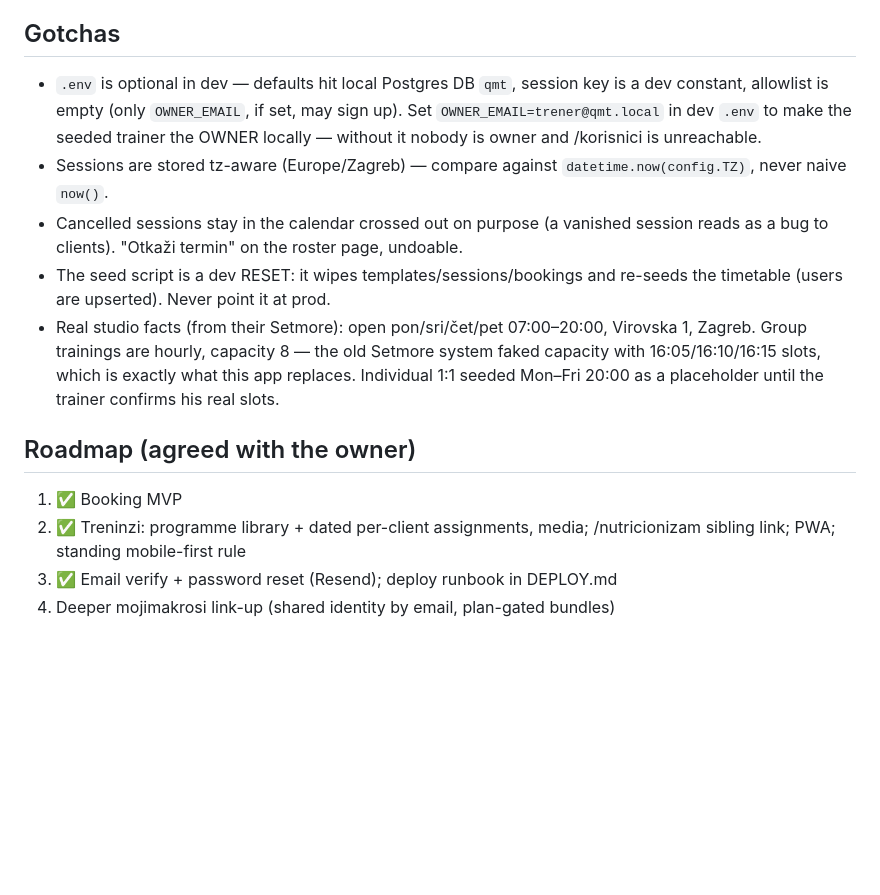
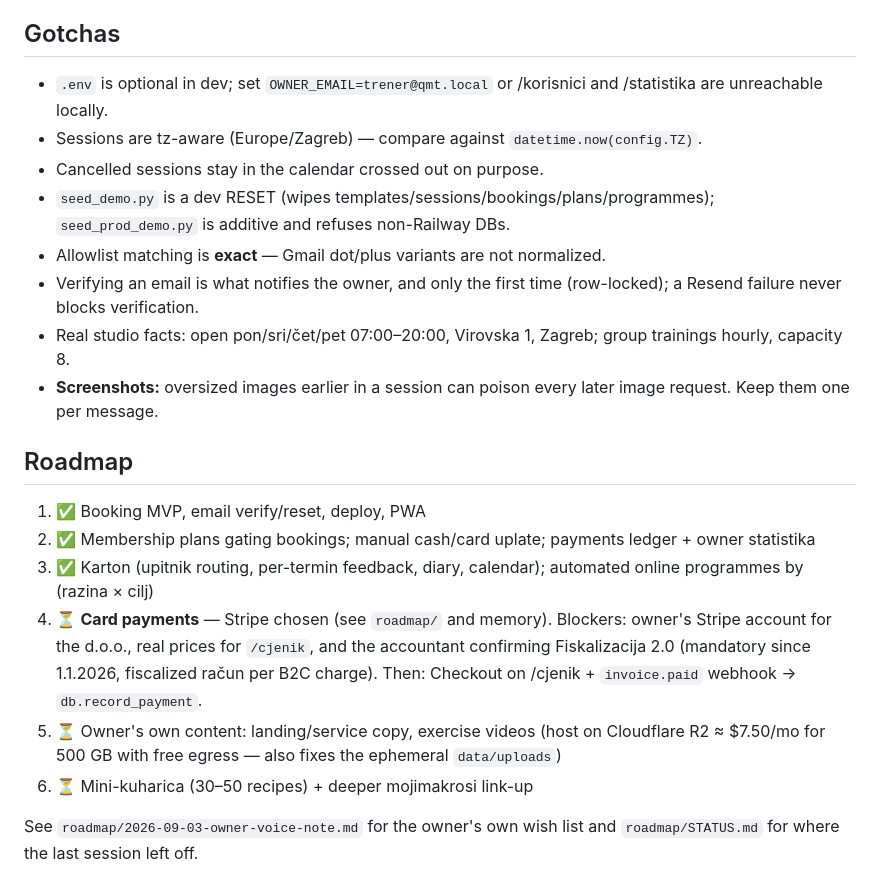
Before and after one commit to tekopeko/qmt, a Markdown page: CLAUDE.md, the part around one of its changes. GitHub-like rendering; blank space fills up the shorter version.

```diff
--- a/CLAUDE.md
+++ b/CLAUDE.md
@@ -122,26 +135,34 @@ explicitly). Semantics locked by tests.
 
 ## Gotchas
 
-- `.env` is optional in dev — defaults hit local Postgres DB `qmt`, session key is a
-  dev constant, allowlist is empty (only `OWNER_EMAIL`, if set, may sign up).
-  Set `OWNER_EMAIL=trener@qmt.local` in dev `.env` to make the seeded trainer
-  the OWNER locally — without it nobody is owner and /korisnici is unreachable.
-- Sessions are stored tz-aware (Europe/Zagreb) — compare against
-  `datetime.now(config.TZ)`, never naive `now()`.
-- Cancelled sessions stay in the calendar crossed out on purpose (a vanished session
-  reads as a bug to clients). "Otkaži termin" on the roster page, undoable.
-- The seed script is a dev RESET: it wipes templates/sessions/bookings and
-  re-seeds the timetable (users are upserted). Never point it at prod.
-- Real studio facts (from their Setmore): open pon/sri/čet/pet 07:00–20:00,
-  Virovska 1, Zagreb. Group trainings are hourly, capacity 8 — the old Setmore
-  system faked capacity with 16:05/16:10/16:15 slots, which is exactly what this
-  app replaces. Individual 1:1 seeded Mon–Fri 20:00 as a placeholder until the
-  trainer confirms his real slots.
+- `.env` is optional in dev; set `OWNER_EMAIL=trener@qmt.local` or /korisnici and
+  /statistika are unreachable locally.
+- Sessions are tz-aware (Europe/Zagreb) — compare against `datetime.now(config.TZ)`.
+- Cancelled sessions stay in the calendar crossed out on purpose.
+- `seed_demo.py` is a dev RESET (wipes templates/sessions/bookings/plans/programmes);
+  `seed_prod_demo.py` is additive and refuses non-Railway DBs.
+- Allowlist matching is **exact** — Gmail dot/plus variants are not normalized.
+- Verifying an email is what notifies the owner, and only the first time (row-locked);
+  a Resend failure never blocks verification.
+- Real studio facts: open pon/sri/čet/pet 07:00–20:00, Virovska 1, Zagreb; group
+  trainings hourly, capacity 8.
+- **Screenshots:** oversized images earlier in a session can poison every later image
+  request. Keep them one per message.
 
-## Roadmap (agreed with the owner)
+## Roadmap
 
-1. ✅ Booking MVP
-2. ✅ Treninzi: programme library + dated per-client assignments, media;
-   /nutricionizam sibling link; PWA; standing mobile-first rule
-3. ✅ Email verify + password reset (Resend); deploy runbook in DEPLOY.md
-4. Deeper mojimakrosi link-up (shared identity by email, plan-gated bundles)
+1. ✅ Booking MVP, email verify/reset, deploy, PWA
+2. ✅ Membership plans gating bookings; manual cash/card uplate; payments ledger +
+   owner statistika
+3. ✅ Karton (upitnik routing, per-termin feedback, diary, calendar); automated online
+   programmes by (razina × cilj)
+4. ⏳ **Card payments** — Stripe chosen (see `roadmap/` and memory). Blockers: owner's
+   Stripe account for the d.o.o., real prices for `/cjenik`, and the accountant
+   confirming Fiskalizacija 2.0 (mandatory since 1.1.2026, fiscalized račun per B2C
+   charge). Then: Checkout on /cjenik + `invoice.paid` webhook → `db.record_payment`.
+5. ⏳ Owner's own content: landing/service copy, exercise videos (host on Cloudflare R2
+   ≈ $7.50/mo for 500 GB with free egress — also fixes the ephemeral `data/uploads`)
+6. ⏳ Mini-kuharica (30–50 recipes) + deeper mojimakrosi link-up
+
+See `roadmap/2026-09-03-owner-voice-note.md` for the owner's own wish list and
+`roadmap/STATUS.md` for where the last session left off.
```
Also changed, not shown: other parts of CLAUDE.md (+96 -83 lines), roadmap/STATUS.md (added, +69 -0 lines).
